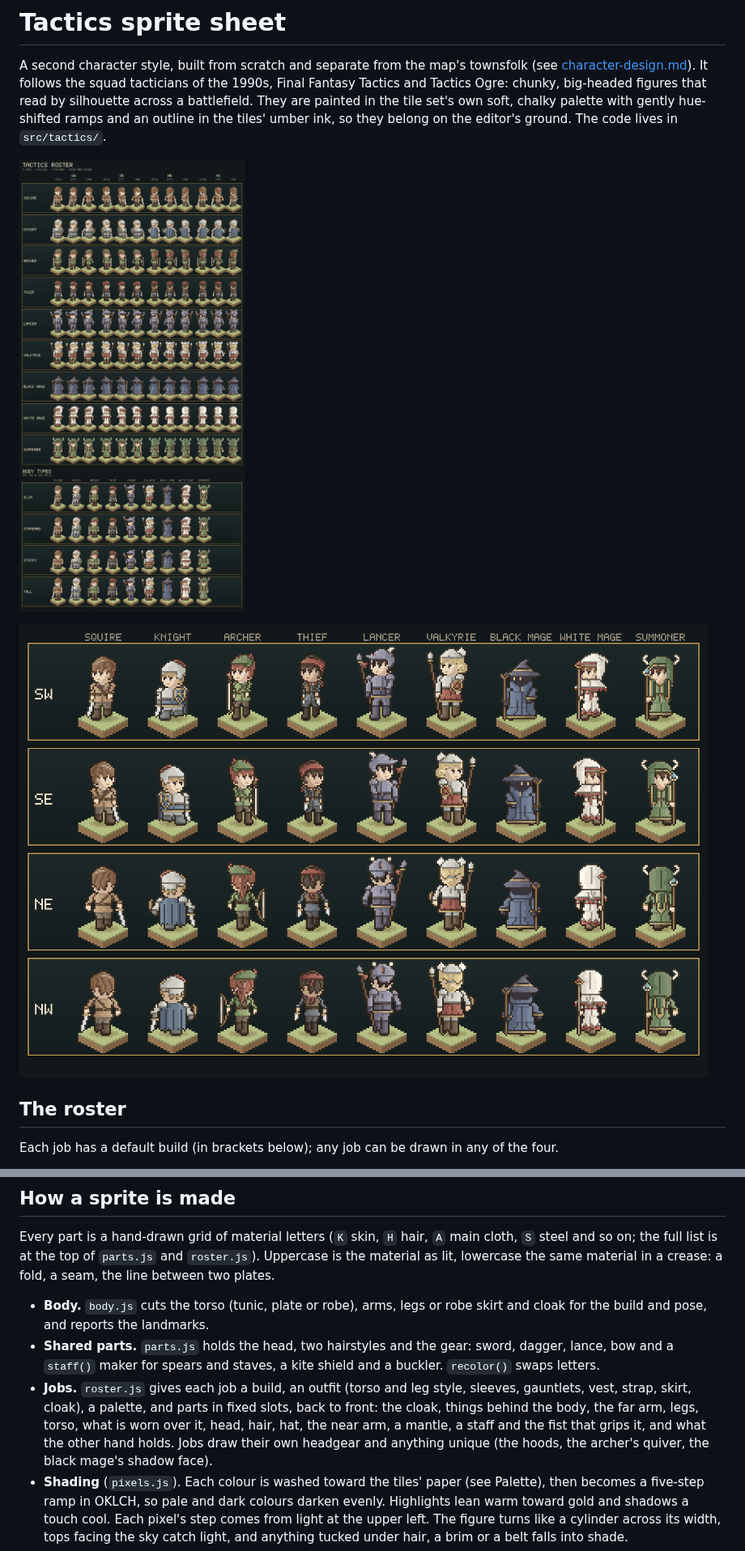
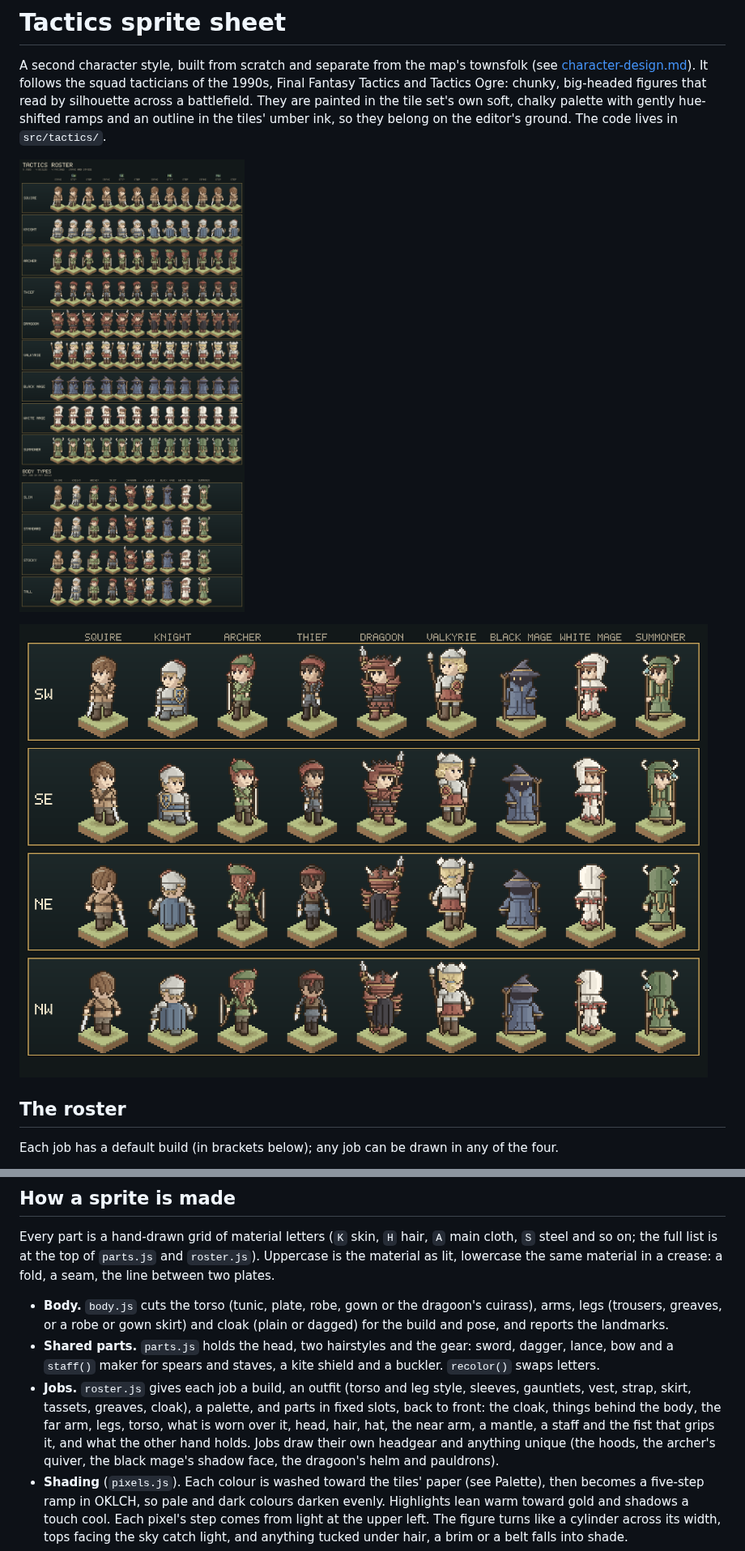
Before and after one commit to shuyi56/hexwright-atlas, a Markdown page: docs/tactics-sprites.md, 2 parts joined by grey strips. Shown at 81% size. GitHub-like rendering; pictures changed too: docs/images/tactics-sprite-sheet.png, docs/images/tactics-walk.png.

```diff
--- a/docs/tactics-sprites.md
+++ b/docs/tactics-sprites.md
@@ -212,15 +246,16 @@ Every part is a hand-drawn grid of material letters (`K` skin, `H` hair, `A` mai
 on; the full list is at the top of `parts.js` and `roster.js`). Uppercase is the material as lit, lowercase
 the same material in a crease: a fold, a seam, the line between two plates.
 
-- **Body.** `body.js` cuts the torso (tunic, plate or robe), arms, legs or robe skirt and cloak for the build
-  and pose, and reports the landmarks.
+- **Body.** `body.js` cuts the torso (tunic, plate, robe, gown or the dragoon's cuirass), arms, legs (trousers,
+  greaves, or a robe or gown skirt) and cloak (plain or dagged) for the build and pose, and reports the
+  landmarks.
 - **Shared parts.** `parts.js` holds the head, two hairstyles and the gear: sword, dagger, lance, bow and a
   `staff()` maker for spears and staves, a kite shield and a buckler. `recolor()` swaps letters.
 - **Jobs.** `roster.js` gives each job a build, an outfit (torso and leg style, sleeves, gauntlets, vest,
-  strap, skirt, cloak), a palette, and parts in fixed slots, back to front: the cloak, things behind the body,
+  strap, skirt, tassets, greaves, cloak), a palette, and parts in fixed slots, back to front: the cloak, things behind the body,
   the far arm, legs, torso, what is worn over it, head, hair, hat, the near arm, a mantle, a staff and the fist
   that grips it, and what the other hand holds. Jobs draw their own headgear and anything unique (the hoods, the
-  archer's quiver, the black mage's shadow face).
+  archer's quiver, the black mage's shadow face, the dragoon's helm and pauldrons).
 - **Shading** (`pixels.js`). Each colour is washed toward the tiles' paper (see Palette), then becomes a five-step
   ramp in OKLCH, so pale and dark colours darken evenly. Highlights lean warm toward gold and shadows a touch cool.
   Each pixel's step comes from light at the upper left. The figure turns like a cylinder across its width, tops facing the sky catch light, and
```
Also changed, not shown: other parts of docs/tactics-sprites.md (+45 -8 lines), README.md (+1 -1 lines), docs/images/tactics/dragoon.png (added), docs/images/tactics/lancer.png (deleted), 4 other files.
